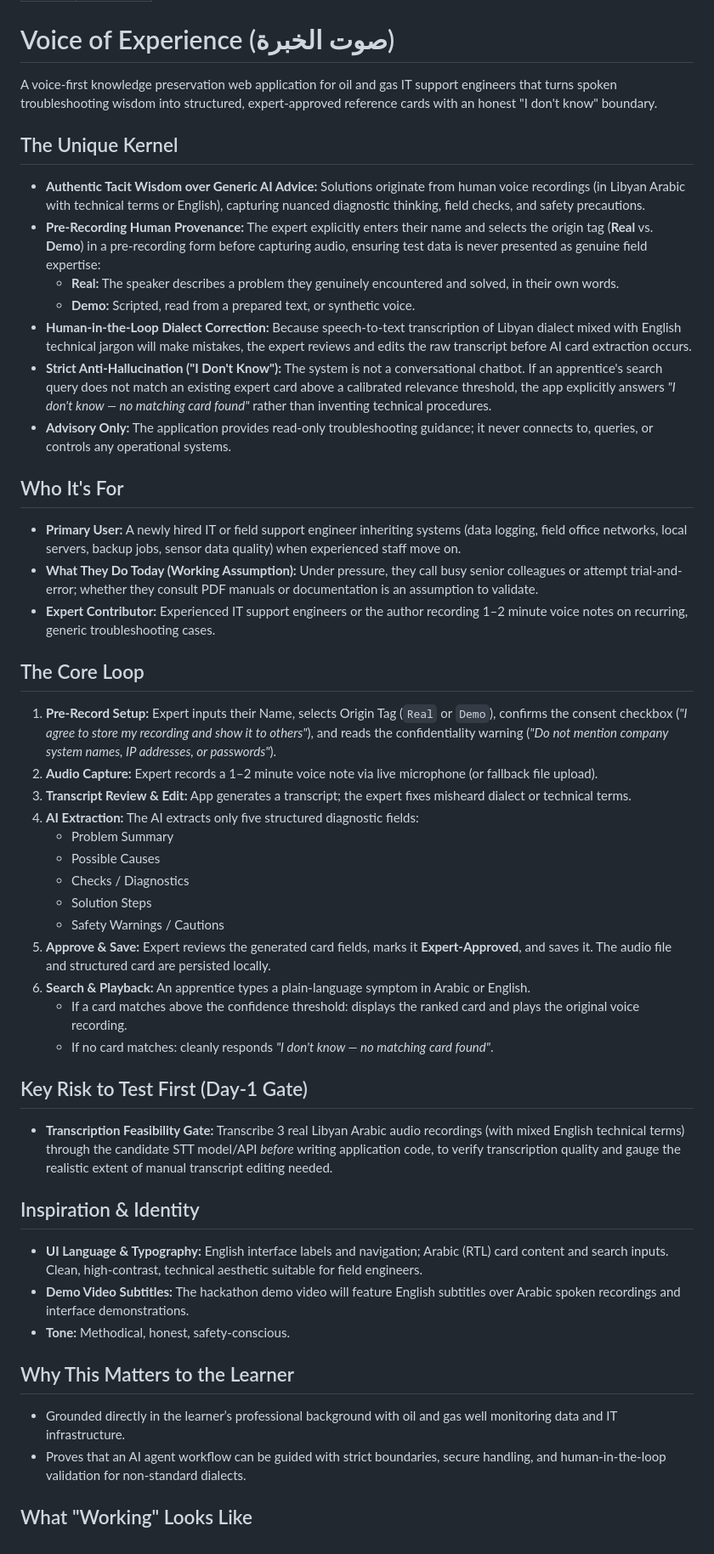
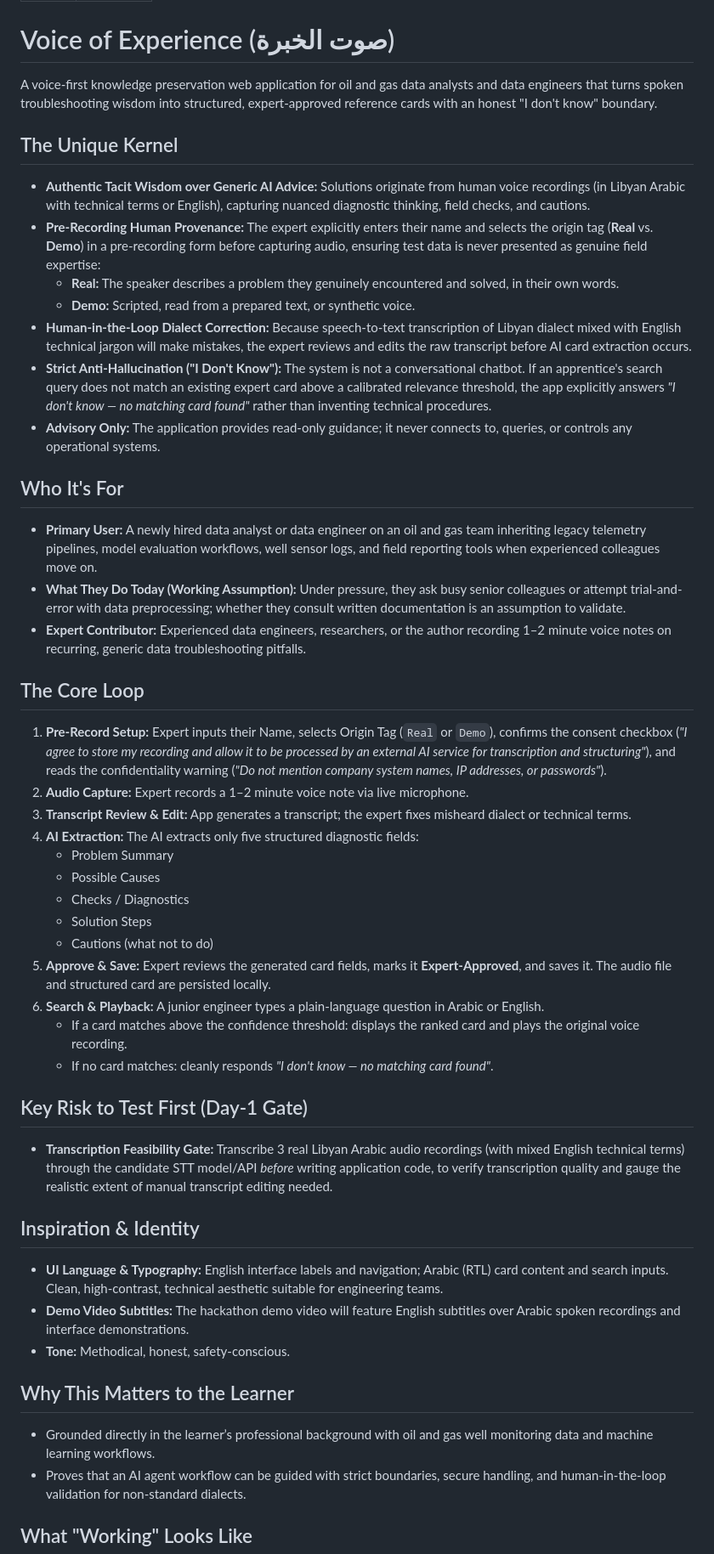
Before and after one commit to nuhasa20/voice-of-experience, a Markdown page: devpost/scope.md, the part around one of its changes. Shown at 85% size. Rendered like a GitHub page.

```diff
--- a/devpost/scope.md
+++ b/devpost/scope.md
@@ -5,34 +5,34 @@ status: approved
 
 # Voice of Experience (صوت الخبرة)
 
-A voice-first knowledge preservation web application for oil and gas IT support engineers that turns spoken troubleshooting wisdom into structured, expert-approved reference cards with an honest "I don't know" boundary.
+A voice-first knowledge preservation web application for oil and gas data analysts and data engineers that turns spoken troubleshooting wisdom into structured, expert-approved reference cards with an honest "I don't know" boundary.
 
 ## The Unique Kernel
-- **Authentic Tacit Wisdom over Generic AI Advice:** Solutions originate from human voice recordings (in Libyan Arabic with technical terms or English), capturing nuanced diagnostic thinking, field checks, and safety precautions.
+- **Authentic Tacit Wisdom over Generic AI Advice:** Solutions originate from human voice recordings (in Libyan Arabic with technical terms or English), capturing nuanced diagnostic thinking, field checks, and cautions.
 - **Pre-Recording Human Provenance:** The expert explicitly enters their name and selects the origin tag (**Real** vs. **Demo**) in a pre-recording form before capturing audio, ensuring test data is never presented as genuine field expertise:
   - **Real:** The speaker describes a problem they genuinely encountered and solved, in their own words.
   - **Demo:** Scripted, read from a prepared text, or synthetic voice.
 - **Human-in-the-Loop Dialect Correction:** Because speech-to-text transcription of Libyan dialect mixed with English technical jargon will make mistakes, the expert reviews and edits the raw transcript before AI card extraction occurs.
 - **Strict Anti-Hallucination ("I Don't Know"):** The system is not a conversational chatbot. If an apprentice's search query does not match an existing expert card above a calibrated relevance threshold, the app explicitly answers *"I don't know — no matching card found"* rather than inventing technical procedures.
-- **Advisory Only:** The application provides read-only troubleshooting guidance; it never connects to, queries, or controls any operational systems.
+- **Advisory Only:** The application provides read-only guidance; it never connects to, queries, or controls any operational systems.
 
 ## Who It's For
-- **Primary User:** A newly hired IT or field support engineer inheriting systems (data logging, field office networks, local servers, backup jobs, sensor data quality) when experienced staff move on.
-- **What They Do Today (Working Assumption):** Under pressure, they call busy senior colleagues or attempt trial-and-error; whether they consult PDF manuals or documentation is an assumption to validate.
-- **Expert Contributor:** Experienced IT support engineers or the author recording 1–2 minute voice notes on recurring, generic troubleshooting cases.
+- **Primary User:** A newly hired data analyst or data engineer on an oil and gas team inheriting legacy telemetry pipelines, model evaluation workflows, well sensor logs, and field reporting tools when experienced colleagues move on.
+- **What They Do Today (Working Assumption):** Under pressure, they ask busy senior colleagues or attempt trial-and-error with data preprocessing; whether they consult written documentation is an assumption to validate.
+- **Expert Contributor:** Experienced data engineers, researchers, or the author recording 1–2 minute voice notes on recurring, generic data troubleshooting pitfalls.
 
 ## The Core Loop
-1. **Pre-Record Setup:** Expert inputs their Name, selects Origin Tag (`Real` or `Demo`), confirms the consent checkbox (*"I agree to store my recording and show it to others"*), and reads the confidentiality warning (*"Do not mention company system names, IP addresses, or passwords"*).
-2. **Audio Capture:** Expert records a 1–2 minute voice note via live microphone (or fallback file upload).
+1. **Pre-Record Setup:** Expert inputs their Name, selects Origin Tag (`Real` or `Demo`), confirms the consent checkbox (*"I agree to store my recording and allow it to be processed by an external AI service for transcription and structuring"*), and reads the confidentiality warning (*"Do not mention company system names, IP addresses, or passwords"*).
+2. **Audio Capture:** Expert records a 1–2 minute voice note via live microphone.
 3. **Transcript Review & Edit:** App generates a transcript; the expert fixes misheard dialect or technical terms.
 4. **AI Extraction:** The AI extracts only five structured diagnostic fields:
    - Problem Summary
    - Possible Causes
    - Checks / Diagnostics
    - Solution Steps
-   - Safety Warnings / Cautions
+   - Cautions (what not to do)
 5. **Approve & Save:** Expert reviews the generated card fields, marks it **Expert-Approved**, and saves it. The audio file and structured card are persisted locally.
-6. **Search & Playback:** An apprentice types a plain-language symptom in Arabic or English.
+6. **Search & Playback:** A junior engineer types a plain-language question in Arabic or English.
    - If a card matches above the confidence threshold: displays the ranked card and plays the original voice recording.
    - If no card matches: cleanly responds *"I don't know — no matching card found"*.
 
@@ -40,12 +40,12 @@ A voice-first knowledge preservation web application for oil and gas IT support
 - **Transcription Feasibility Gate:** Transcribe 3 real Libyan Arabic audio recordings (with mixed English technical terms) through the candidate STT model/API *before* writing application code, to verify transcription quality and gauge the realistic extent of manual transcript editing needed.
 
 ## Inspiration & Identity
-- **UI Language & Typography:** English interface labels and navigation; Arabic (RTL) card content and search inputs. Clean, high-contrast, technical aesthetic suitable for field engineers.
+- **UI Language & Typography:** English interface labels and navigation; Arabic (RTL) card content and search inputs. Clean, high-contrast, technical aesthetic suitable for engineering teams.
 - **Demo Video Subtitles:** The hackathon demo video will feature English subtitles over Arabic spoken recordings and interface demonstrations.
 - **Tone:** Methodical, honest, safety-conscious.
 
 ## Why This Matters to the Learner
-- Grounded directly in the learner’s professional background with oil and gas well monitoring data and IT infrastructure.
+- Grounded directly in the learner’s professional background with oil and gas well monitoring data and machine learning workflows.
 - Proves that an AI agent workflow can be guided with strict boundaries, secure handling, and human-in-the-loop validation for non-standard dialects.
 
 ## What "Working" Looks Like
```
Also changed, not shown: other parts of devpost/scope.md (+31 -9 lines), devpost/prd.md (+37 -18 lines).
